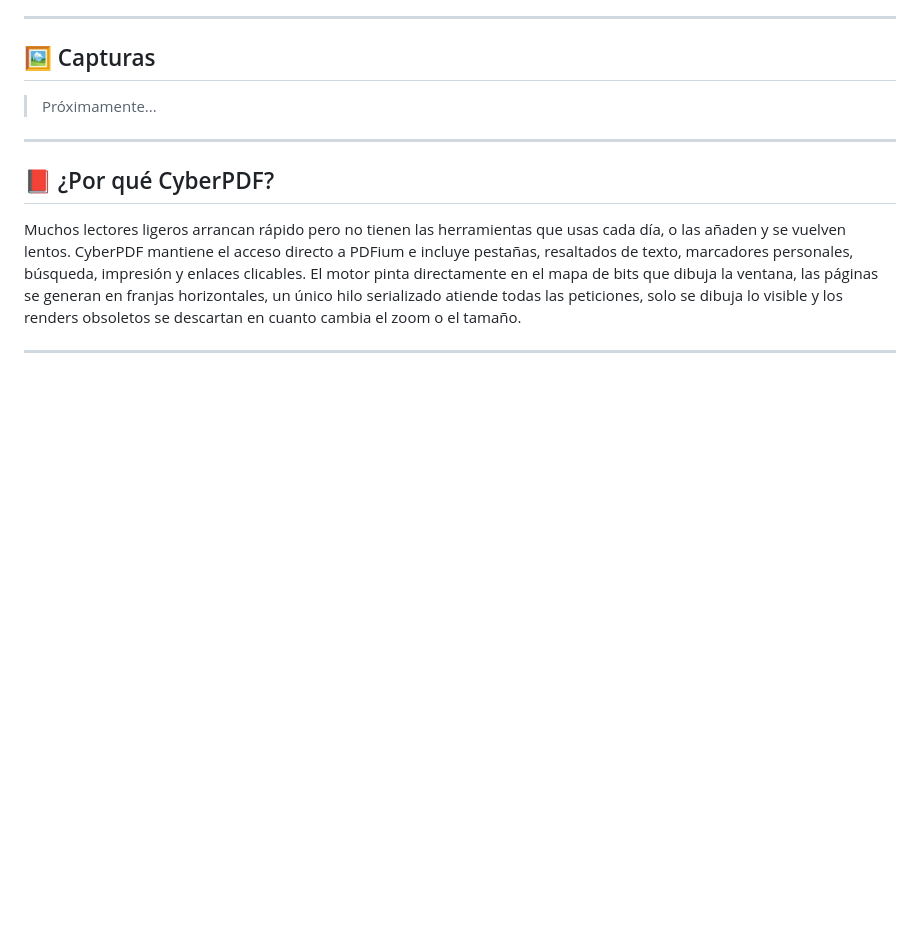
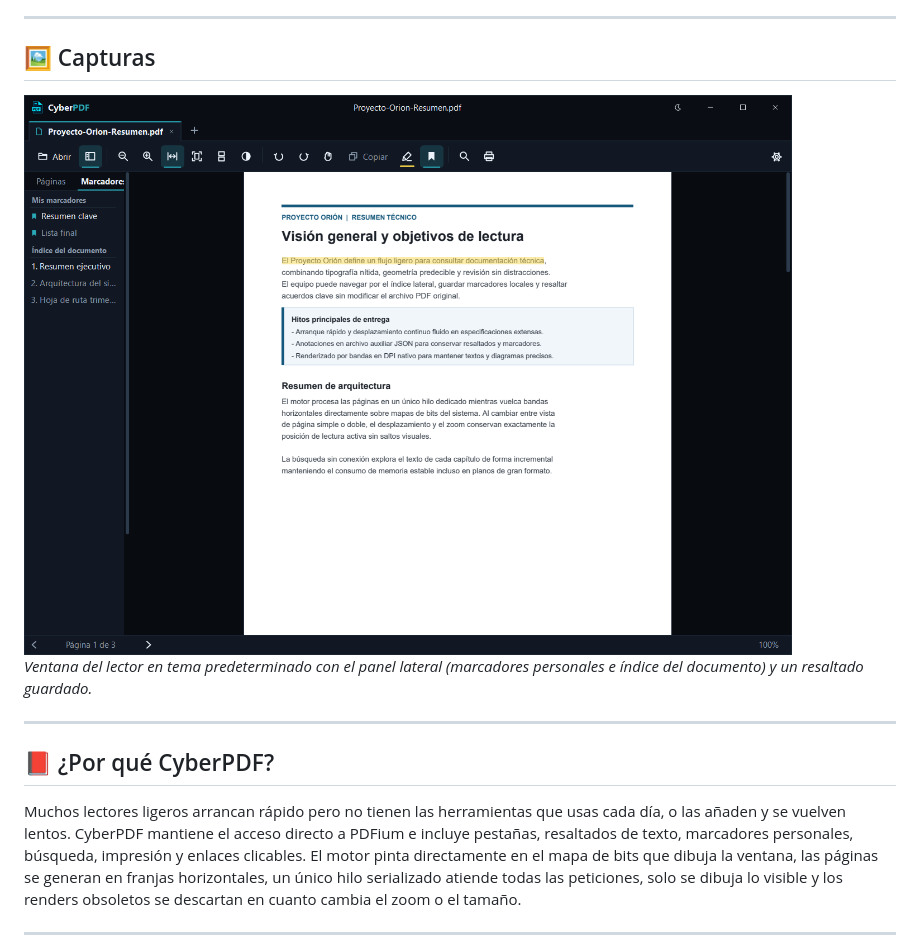
Before and after one commit to CyberGems/CyberPDF, a Markdown page: README.es.md, the part around one of its changes. GitHub-like rendering; pictures changed too: docs/screenshots/main-es.png (added); blank space fills up the shorter version.

```diff
--- a/README.es.md
+++ b/README.es.md
@@ -71,6 +69,8 @@ CyberPDF es un lector de PDF nativo para Windows basado en el motor PDFium de Ch
 ## 🖼️ Capturas
 
-> Próximamente...
+<img src="./docs/screenshots/main-es.png" alt="Ventana principal de CyberPDF mostrando Proyecto Orión, panel de marcadores y resaltado amarillo" />
+
+_Ventana del lector en tema predeterminado con el panel lateral (marcadores personales e índice del documento) y un resaltado guardado._
 
 ---
 
```
Also changed, not shown: other parts of README.es.md (+0 -2 lines), README.md (+3 -3 lines), docs/screenshots/main-en.png (added), 1 other file.
